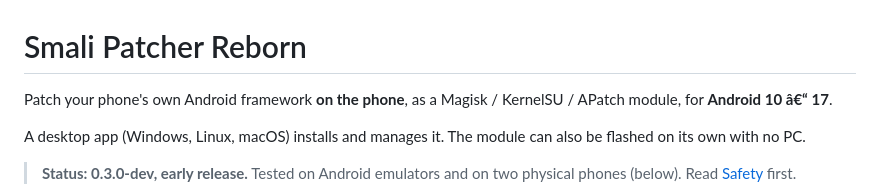
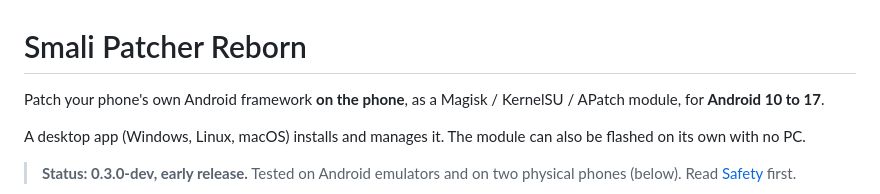
Before and after one commit to saadnahid7/SmaliPatcherReborn, a Markdown page: README.md, the part around the change. Drawn GitHub-style.

Commit message:
Fix wording of Android version range in README
Updated Android version range wording for clarity.

```diff
--- a/README.md
+++ b/README.md
@@ -1,6 +1,6 @@
 # Smali Patcher Reborn
 
-Patch your phone's own Android framework **on the phone**, as a Magisk / KernelSU / APatch module, for **Android 10 â€“ 17**.
+Patch your phone's own Android framework **on the phone**, as a Magisk / KernelSU / APatch module, for **Android 10 to 17**.
 
 A desktop app (Windows, Linux, macOS) installs and manages it. The module can also be flashed on its own with no PC.
 
```
